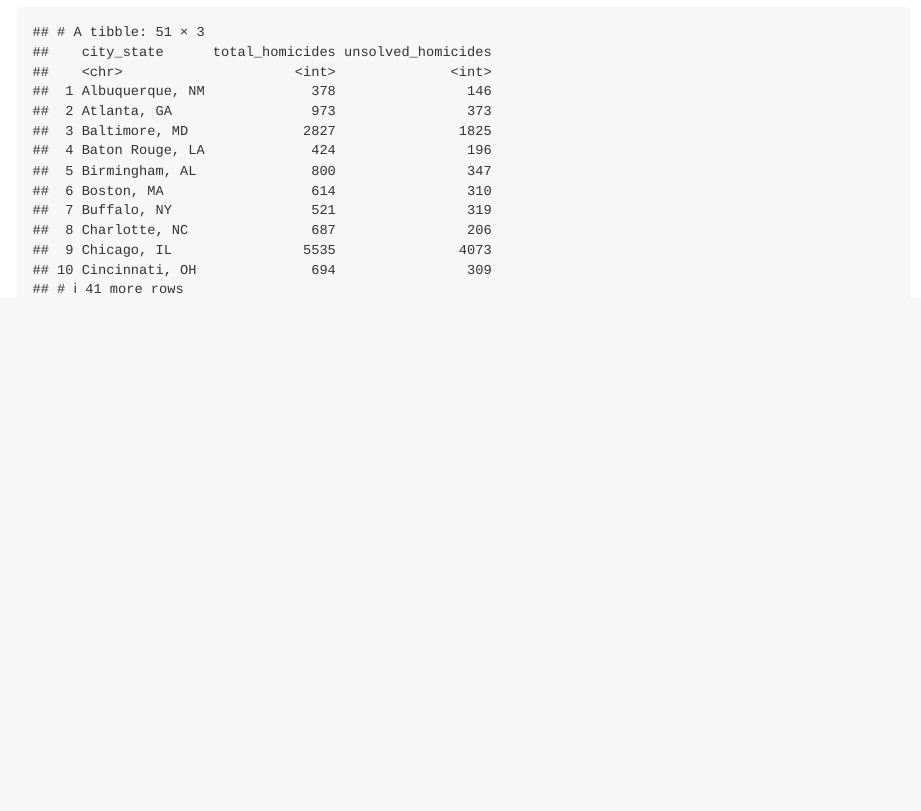
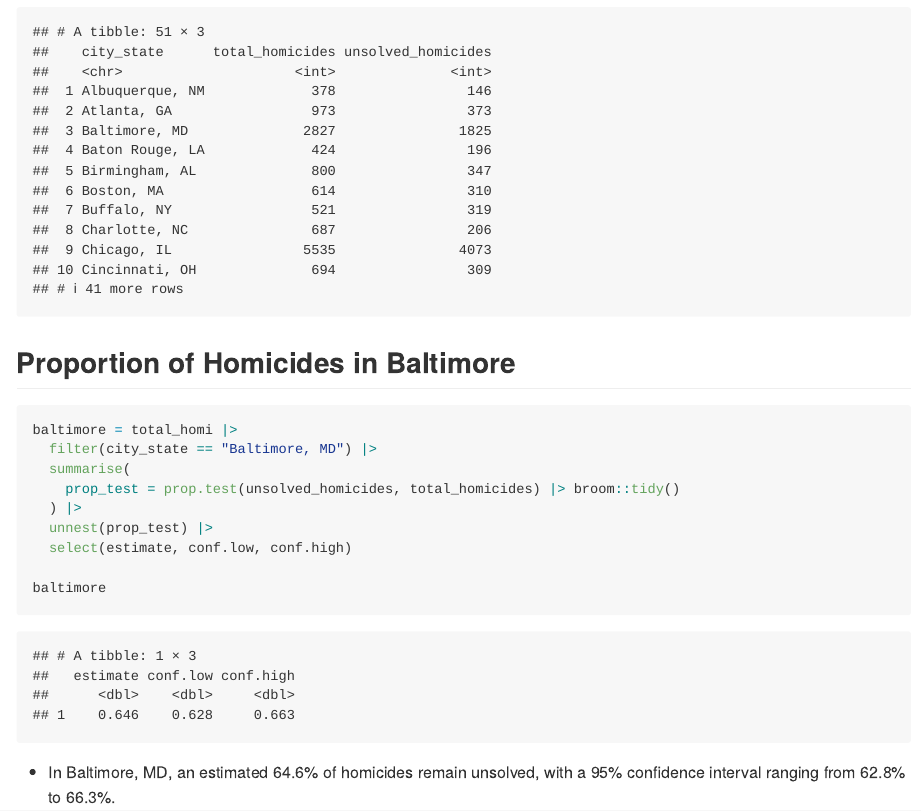
Before and after one commit to yancattt/p8015_hw5_yl5505, an R Markdown document (p8105_hw5_yl5505.Rmd): the page in a window 1100 px wide, from 5230 px down. The pictures show the output file p8105_hw5_yl5505.md that the author committed with the source, drawn offline in the style of GitHub.

Commit message:
baltimore porportion

````diff
--- a/p8105_hw5_yl5505.Rmd
+++ b/p8105_hw5_yl5505.Rmd
@@ -151,3 +151,18 @@ total_homi = homicide_new |>
 
 total_homi
 ```
+
+## Proportion of Homicides in Baltimore
+```{r}
+baltimore = total_homi |>
+  filter(city_state == "Baltimore, MD") |>
+  summarise(
+    prop_test = prop.test(unsolved_homicides, total_homicides) |> broom::tidy()
+  ) |>
+  unnest(prop_test) |>
+  select(estimate, conf.low, conf.high)
+
+baltimore
+
+```
+- In Baltimore, MD, an estimated 64.6% of homicides remain unsolved, with a 95% confidence interval ranging from 62.8% to 66.3%.
````
Also changed, not shown: p8105_hw5_yl5505.md.
